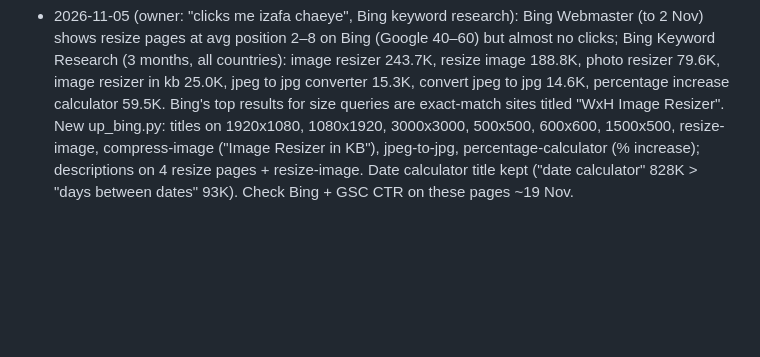
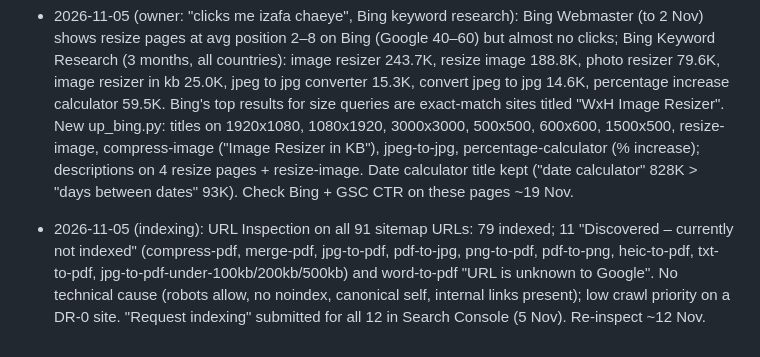
Before and after one commit to mehrozshabir12-debug/toolsforworld, a Markdown page: GROWTH.md, the part around the change. Rendered like a GitHub page; blank space fills up the shorter version.

Commit message:
Log: indexing requests for 12 pages
Co-Authored-By: Claude Opus 5.5 <noreply@anthropic.com>
Claude-Session: https://claude.ai/code/session_01PvGjdkjXWYK2eXXQMVRphK

```diff
--- a/GROWTH.md
+++ b/GROWTH.md
@@ -97,3 +97,4 @@ Sitemap `lastmod` comes from `lastmod.json` (content hash per page); IndexNow se
 - 2026-11-01: Security check against a 20-item web-app checklist (owner's request). Static site, so 13 items do not apply (no server, DB, login, API). Found: pdf.js 3.11.174 is affected by CVE-2024-4367 (high, malicious PDF can run script). Fixed with the advisory's workaround: isEvalSupported:false on all 3 getDocument calls (pdf-to-jpg/png, pdf-to-word, compress-pdf). Still open (low): CSP has no script-src; HSTS needs the owner's Cloudflare setting.
 - 2026-11-04: Ahrefs Site Audit (4 Nov) flagged 5 short meta descriptions. Rewritten to 134–150 chars: pdf-to-jpg, webp-to-jpg, about, credits, contact. Other items in that report are informational (pages changed since 28 Oct), intentional redirects, or "Article schema missing" (all 7 guides already carry Article schema; guides index is a list page).
 - 2026-11-05 (owner: "clicks me izafa chaeye", Bing keyword research): Bing Webmaster (to 2 Nov) shows resize pages at avg position 2–8 on Bing (Google 40–60) but almost no clicks; Bing Keyword Research (3 months, all countries): image resizer 243.7K, resize image 188.8K, photo resizer 79.6K, image resizer in kb 25.0K, jpeg to jpg converter 15.3K, convert jpeg to jpg 14.6K, percentage increase calculator 59.5K. Bing's top results for size queries are exact-match sites titled "WxH Image Resizer". New up_bing.py: titles on 1920x1080, 1080x1920, 3000x3000, 500x500, 600x600, 1500x500, resize-image, compress-image ("Image Resizer in KB"), jpeg-to-jpg, percentage-calculator (% increase); descriptions on 4 resize pages + resize-image. Date calculator title kept ("date calculator" 828K > "days between dates" 93K). Check Bing + GSC CTR on these pages ~19 Nov.
+- 2026-11-05 (indexing): URL Inspection on all 91 sitemap URLs: 79 indexed; 11 "Discovered – currently not indexed" (compress-pdf, merge-pdf, jpg-to-pdf, pdf-to-jpg, png-to-pdf, pdf-to-png, heic-to-pdf, txt-to-pdf, jpg-to-pdf-under-100kb/200kb/500kb) and word-to-pdf "URL is unknown to Google". No technical cause (robots allow, no noindex, canonical self, internal links present); low crawl priority on a DR-0 site. "Request indexing" submitted for all 12 in Search Console (5 Nov). Re-inspect ~12 Nov.
```
